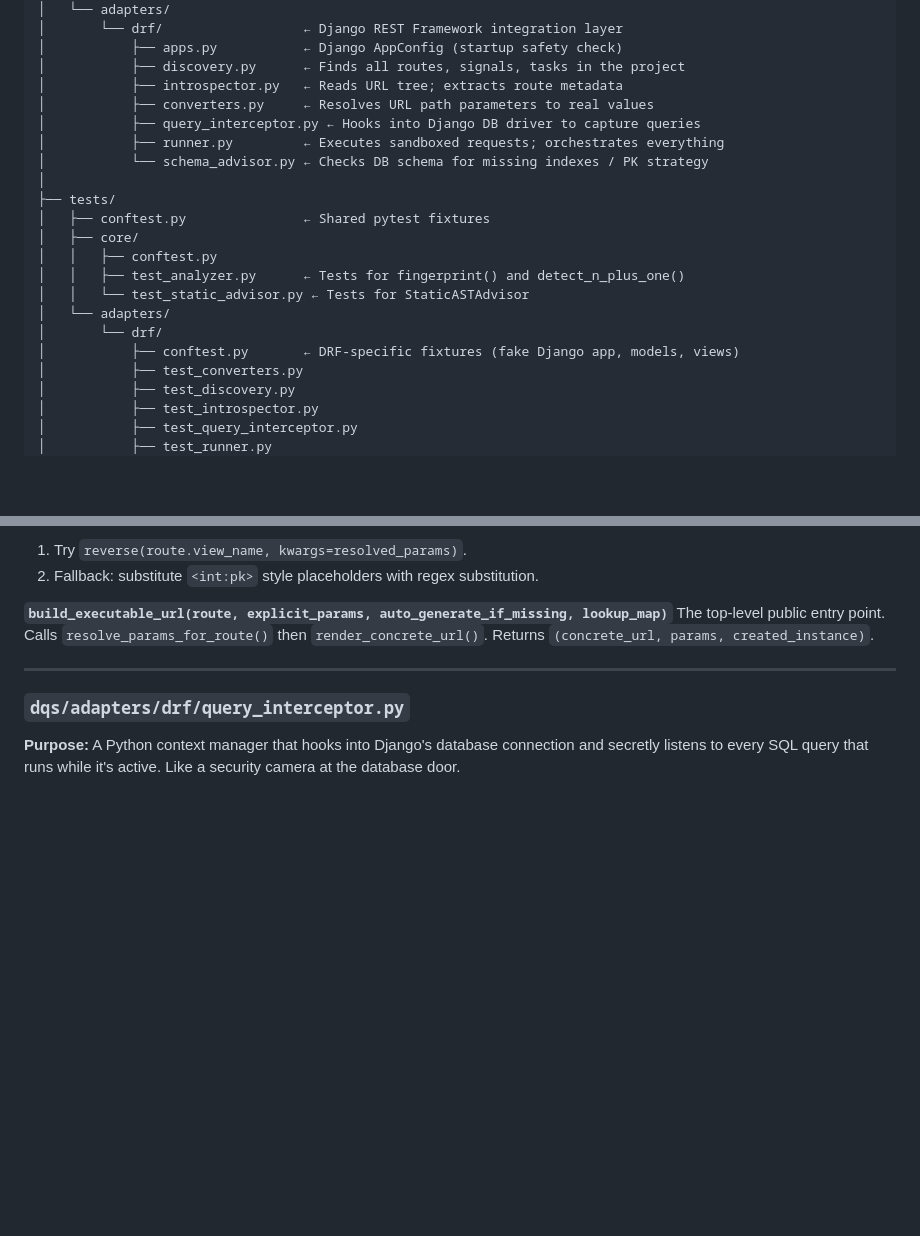
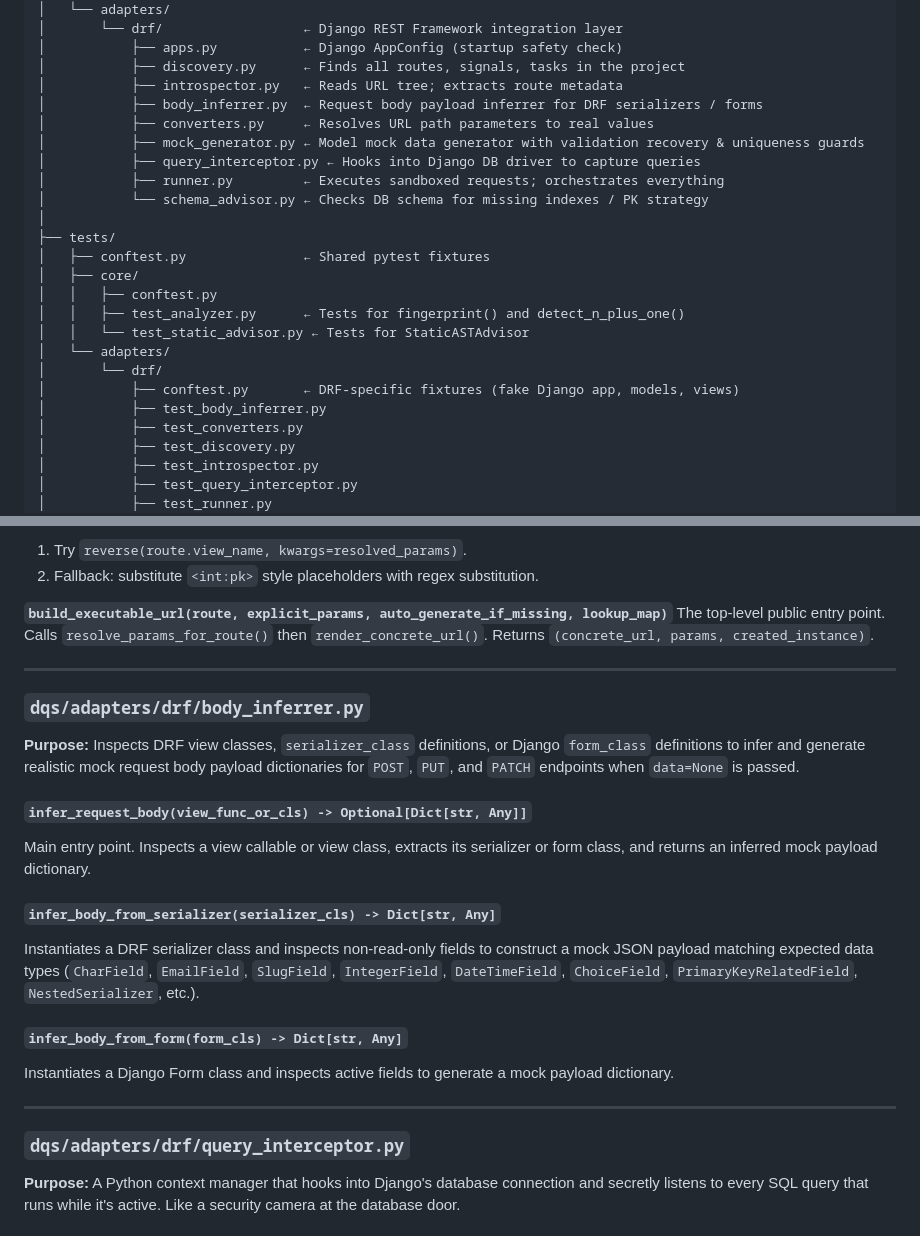
Before and after one commit to Profysr/query-profiler, a Markdown page: CODEBASE.md, 2 parts joined by grey strips. Drawn GitHub-style; blank space fills up the shorter version.

```diff
--- a/CODEBASE.md
+++ b/CODEBASE.md
@@ -57,7 +57,9 @@ django-profiler/
 │           ├── apps.py           ← Django AppConfig (startup safety check)
 │           ├── discovery.py      ← Finds all routes, signals, tasks in the project
 │           ├── introspector.py   ← Reads URL tree; extracts route metadata
+│           ├── body_inferrer.py  ← Request body payload inferrer for DRF serializers / forms
 │           ├── converters.py     ← Resolves URL path parameters to real values
+│           ├── mock_generator.py ← Model mock data generator with validation recovery & uniqueness guards
 │           ├── query_interceptor.py ← Hooks into Django DB driver to capture queries
 │           ├── runner.py         ← Executes sandboxed requests; orchestrates everything
 │           └── schema_advisor.py ← Checks DB schema for missing indexes / PK strategy
@@ -71,6 +73,7 @@ django-profiler/
 │   └── adapters/
 │       └── drf/
 │           ├── conftest.py       ← DRF-specific fixtures (fake Django app, models, views)
+│           ├── test_body_inferrer.py
 │           ├── test_converters.py
 │           ├── test_discovery.py
 │           ├── test_introspector.py
@@ -391,6 +394,21 @@ Turns a route + resolved params into a real URL string:
 **`build_executable_url(route, explicit_params, auto_generate_if_missing, lookup_map)`**
 The top-level public entry point. Calls `resolve_params_for_route()` then `render_concrete_url()`.
 Returns `(concrete_url, params, created_instance)`.
+
+---
+
+### `dqs/adapters/drf/body_inferrer.py`
+
+**Purpose:** Inspects DRF view classes, `serializer_class` definitions, or Django `form_class` definitions to infer and generate realistic mock request body payload dictionaries for `POST`, `PUT`, and `PATCH` endpoints when `data=None` is passed.
+
+#### `infer_request_body(view_func_or_cls) -> Optional[Dict[str, Any]]`
+Main entry point. Inspects a view callable or view class, extracts its serializer or form class, and returns an inferred mock payload dictionary.
+
+#### `infer_body_from_serializer(serializer_cls) -> Dict[str, Any]`
+Instantiates a DRF serializer class and inspects non-read-only fields to construct a mock JSON payload matching expected data types (`CharField`, `EmailField`, `SlugField`, `IntegerField`, `DateTimeField`, `ChoiceField`, `PrimaryKeyRelatedField`, `NestedSerializer`, etc.).
+
+#### `infer_body_from_form(form_cls) -> Dict[str, Any]`
+Instantiates a Django Form class and inspects active fields to generate a mock payload dictionary.
 
 ---
 
```
Also changed, not shown: CHANGELOG.md (+32 -0 lines), ROADMAP.md (+7 -7 lines).
